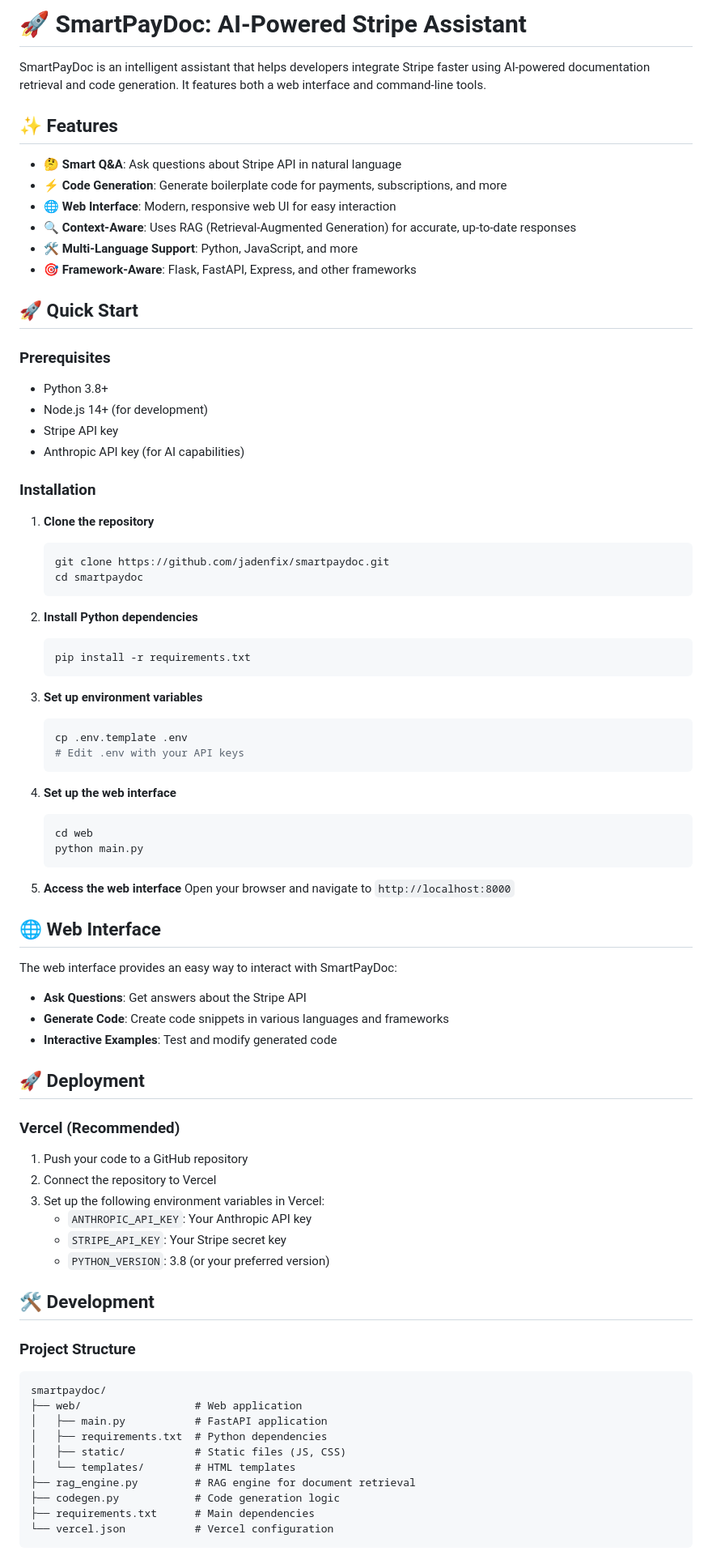
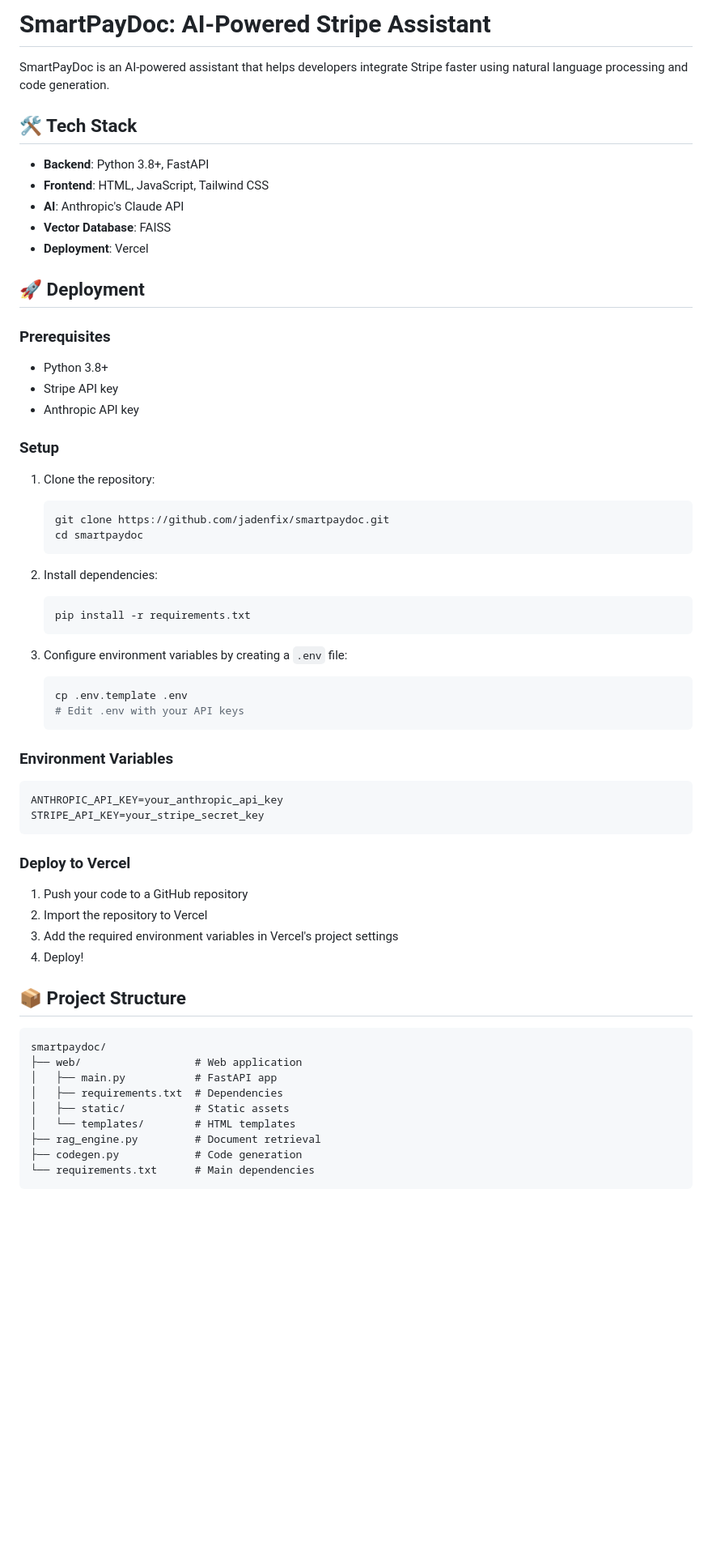
Before and after one commit to jadenfix/smartpaydoc, a Markdown page: README.md, the part around the change printed below. Shown: that part at 81% size. GitHub-like rendering; blank space fills up the shorter version.

Commit message:
Streamline README to focus on essential deployment and tech stack
- Removed local development details
- Simplified setup instructions
- Highlighted key technologies
- Cleaned up project structure

````diff
--- a/README.md
+++ b/README.md
@@ -1,86 +1,67 @@
-# 🚀 SmartPayDoc: AI-Powered Stripe Assistant
+# SmartPayDoc: AI-Powered Stripe Assistant
 
-SmartPayDoc is an intelligent assistant that helps developers integrate Stripe faster using AI-powered documentation retrieval and code generation. It features both a web interface and command-line tools.
+SmartPayDoc is an AI-powered assistant that helps developers integrate Stripe faster using natural language processing and code generation.
 
-## ✨ Features
+## 🛠️ Tech Stack
 
-- **🤔 Smart Q&A**: Ask questions about Stripe API in natural language
-- **⚡ Code Generation**: Generate boilerplate code for payments, subscriptions, and more
-- **🌐 Web Interface**: Modern, responsive web UI for easy interaction
-- **🔍 Context-Aware**: Uses RAG (Retrieval-Augmented Generation) for accurate, up-to-date responses
-- **🛠️ Multi-Language Support**: Python, JavaScript, and more
-- **🎯 Framework-Aware**: Flask, FastAPI, Express, and other frameworks
+- **Backend**: Python 3.8+, FastAPI
+- **Frontend**: HTML, JavaScript, Tailwind CSS
+- **AI**: Anthropic's Claude API
+- **Vector Database**: FAISS
+- **Deployment**: Vercel
 
-## 🚀 Quick Start
+## 🚀 Deployment
 
 ### Prerequisites
 
 - Python 3.8+
-- Node.js 14+ (for development)
 - Stripe API key
-- Anthropic API key (for AI capabilities)
+- Anthropic API key
 
-### Installation
+### Setup
 
-1. **Clone the repository**
+1. Clone the repository:
    ```bash
    git clone https://github.com/jadenfix/smartpaydoc.git
    cd smartpaydoc
    ```
 
-2. **Install Python dependencies**
+2. Install dependencies:
    ```bash
    pip install -r requirements.txt
    ```
 
-3. **Set up environment variables**
+3. Configure environment variables by creating a `.env` file:
    ```bash
    cp .env.template .env
    # Edit .env with your API keys
    ```
 
-4. **Set up the web interface**
-   ```bash
-   cd web
-   python main.py
-   ```
+### Environment Variables
 
-5. **Access the web interface**
-   Open your browser and navigate to `http://localhost:8000`
+```
+ANTHROPIC_API_KEY=your_anthropic_api_key
+STRIPE_API_KEY=your_stripe_secret_key
+```
 
-## 🌐 Web Interface
-
-The web interface provides an easy way to interact with SmartPayDoc:
-
-- **Ask Questions**: Get answers about the Stripe API
-- **Generate Code**: Create code snippets in various languages and frameworks
-- **Interactive Examples**: Test and modify generated code
-
-## 🚀 Deployment
-
-### Vercel (Recommended)
+### Deploy to Vercel
 
 1. Push your code to a GitHub repository
-2. Connect the repository to Vercel
-3. Set up the following environment variables in Vercel:
-   - `ANTHROPIC_API_KEY`: Your Anthropic API key
-   - `STRIPE_API_KEY`: Your Stripe secret key
-   - `PYTHON_VERSION`: 3.8 (or your preferred version)
+2. Import the repository to Vercel
+3. Add the required environment variables in Vercel's project settings
+4. Deploy!
 
-## 🛠️ Development
-
-### Project Structure
+## 📦 Project Structure
 
 ```
 smartpaydoc/
 ├── web/                  # Web application
-│   ├── main.py           # FastAPI application
-│   ├── requirements.txt  # Python dependencies
-│   ├── static/           # Static files (JS, CSS)
+│   ├── main.py           # FastAPI app
+│   ├── requirements.txt  # Dependencies
+│   ├── static/           # Static assets
 │   └── templates/        # HTML templates
-├── rag_engine.py         # RAG engine for document retrieval
-├── codegen.py            # Code generation logic
-├── requirements.txt      # Main dependencies
-└── vercel.json           # Vercel configuration
+├── rag_engine.py         # Document retrieval
+├── codegen.py            # Code generation
+└── requirements.txt      # Main dependencies
 ```
 
````
Also changed, not shown: other parts of README.md (+2 -31 lines).
